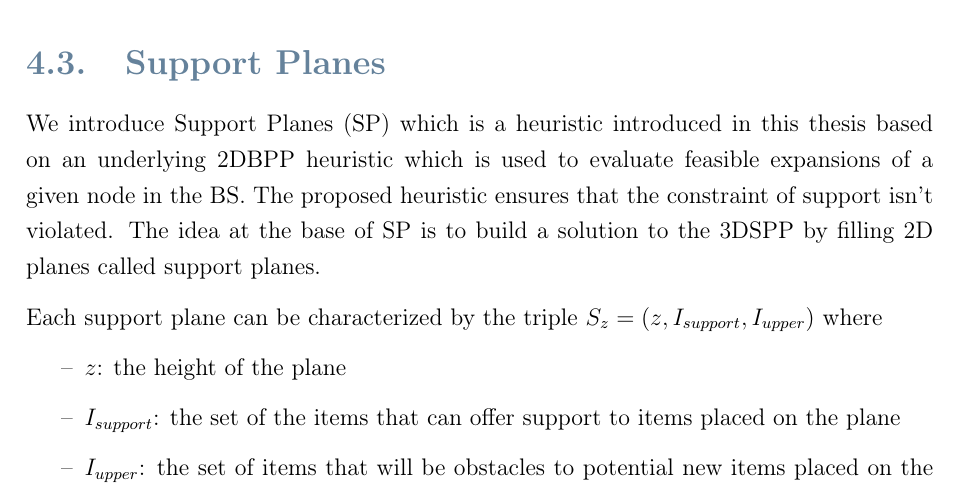
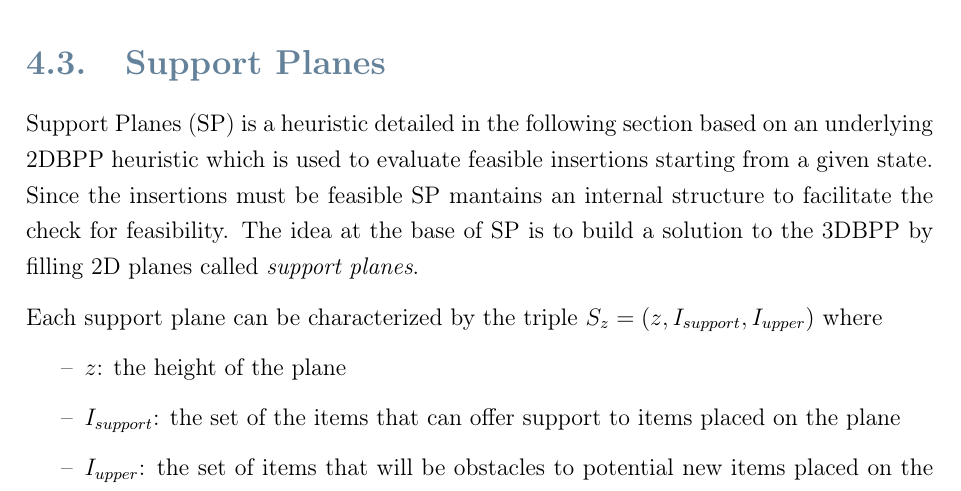
Before and after one commit to artumino/BinPackingThesis, a LaTeX thesis (paper/main.tex, which reads paper/heuristics.tex): part of page 25 of 46, cut so that both start at the same text. Compiled offline with pdfLaTeX.

Commit message:
Small changes that were still pending

```diff
--- a/paper/heuristics.tex
+++ b/paper/heuristics.tex
@@ -217,9 +217,9 @@ The defined ordering utilized is the following:
 \label{sec:support_planes}%
 %FIXME: [G1-BEGIN] correct grammar from now on
 %TODO far scorrere meglio
-We introduce Support Planes (SP) which is a heuristic introduced in this thesis based on an underlying 2DBPP heuristic which is used to evaluate feasible expansions of a given node in the BS.
-The proposed heuristic ensures that the constraint of support isn't violated.
-The idea at the base of SP is to build a solution to the 3DSPP by filling 2D planes called support planes.
+Support Planes (SP) is a heuristic detailed in the following section based on an underlying 2DBPP heuristic which is used to evaluate feasible insertions starting from a given state.
+Since the insertions must be feasible SP mantains an internal structure to facilitate the check for feasibility.
+The idea at the base of SP is to build a solution to the 3DBPP by filling 2D planes called \textit{support planes}.
 
 Each support plane can be characterized by the triple $S_z = (z, I_{support}, I_{upper})$ where
 \begin{itemize}
```
Also changed, not shown: paper/main.pdf.
